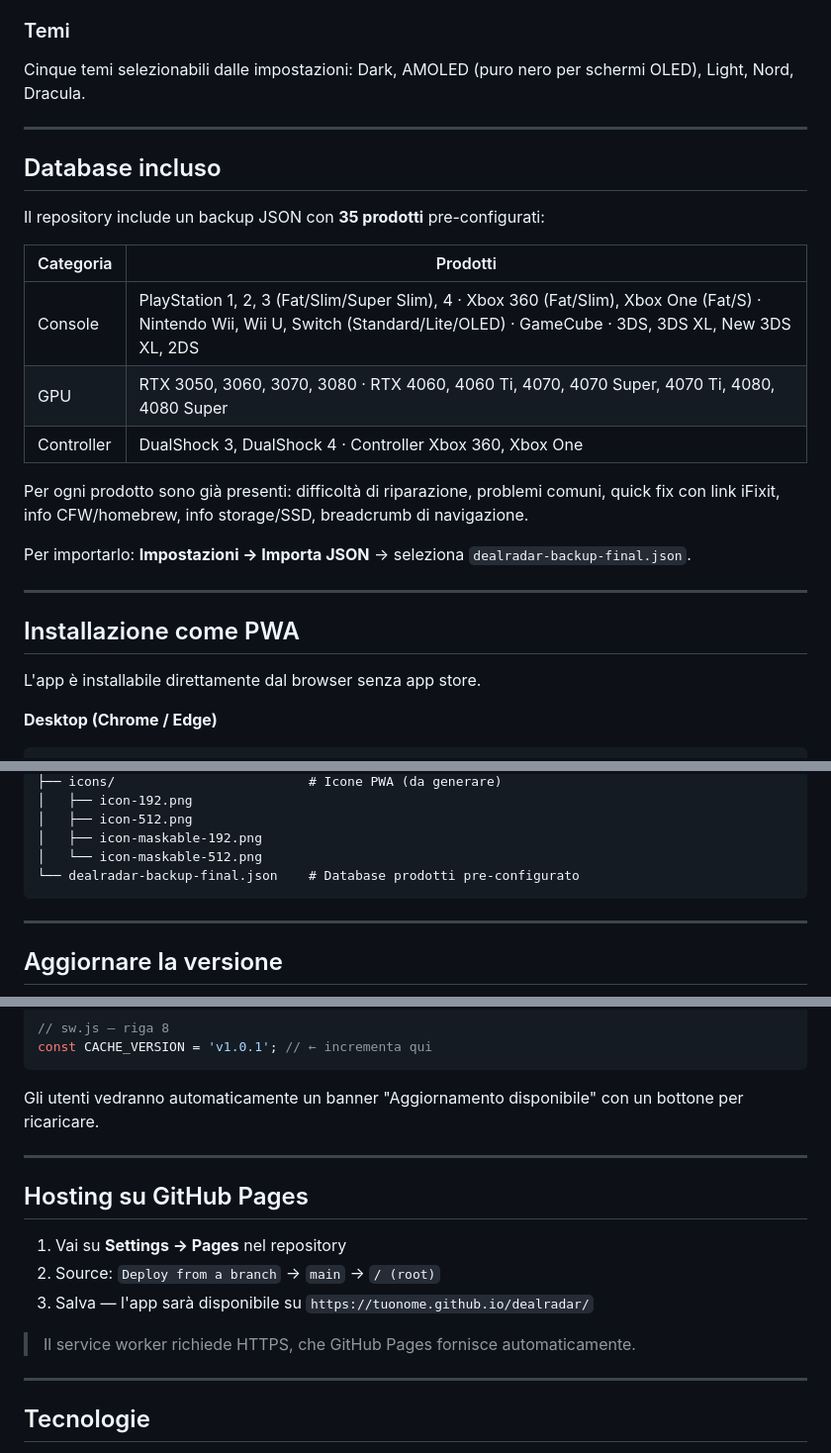
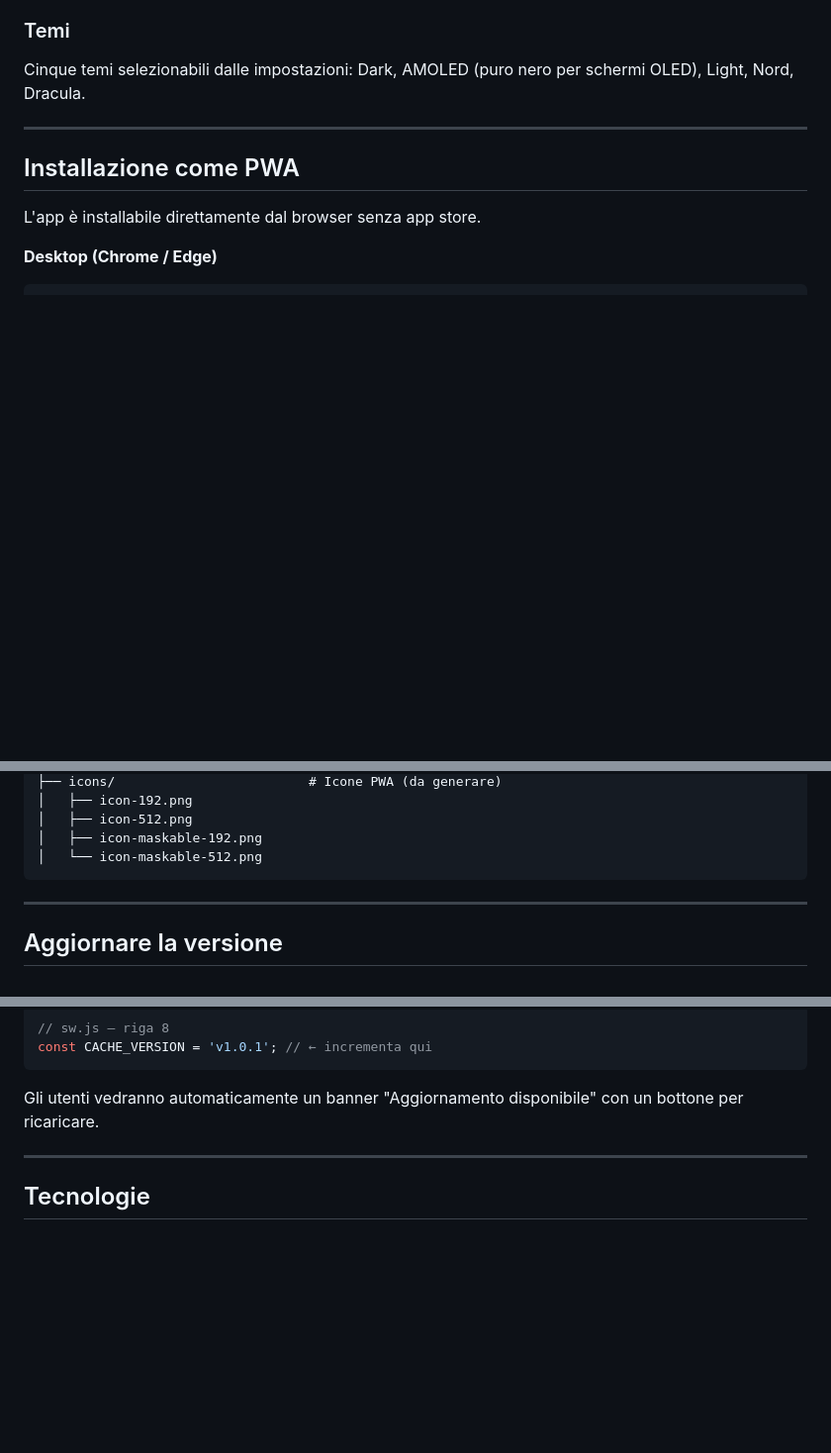
Before and after one commit to davidpassalia06/deal-radar, a Markdown page: README.md, 3 parts joined by grey strips. Shown at 99% size. Drawn GitHub-style; blank space fills up the shorter version.

````diff
--- a/README.md
+++ b/README.md
@@ -39,21 +39,6 @@ Cinque temi selezionabili dalle impostazioni: Dark, AMOLED (puro nero per scherm
 
 ---
 
-## Database incluso
-
-Il repository include un backup JSON con **35 prodotti** pre-configurati:
-
-| Categoria | Prodotti |
-|-----------|----------|
-| Console | PlayStation 1, 2, 3 (Fat/Slim/Super Slim), 4 · Xbox 360 (Fat/Slim), Xbox One (Fat/S) · Nintendo Wii, Wii U, Switch (Standard/Lite/OLED) · GameCube · 3DS, 3DS XL, New 3DS XL, 2DS |
-| GPU | RTX 3050, 3060, 3070, 3080 · RTX 4060, 4060 Ti, 4070, 4070 Super, 4070 Ti, 4080, 4080 Super |
-| Controller | DualShock 3, DualShock 4 · Controller Xbox 360, Xbox One |
-
-Per ogni prodotto sono già presenti: difficoltà di riparazione, problemi comuni, quick fix con link iFixit, info CFW/homebrew, info storage/SSD, breadcrumb di navigazione.
-
-Per importarlo: **Impostazioni → Importa JSON** → seleziona `dealradar-backup-final.json`.
-
----
 
 ## Installazione come PWA
 
@@ -98,7 +83,6 @@ dealradar/
 │   ├── icon-512.png
 │   ├── icon-maskable-192.png
 │   └── icon-maskable-512.png
-└── dealradar-backup-final.json    # Database prodotti pre-configurato
 ```
 
 ---
@@ -116,16 +100,6 @@ Gli utenti vedranno automaticamente un banner "Aggiornamento disponibile" con un
 
 ---
 
-## Hosting su GitHub Pages
-
-1. Vai su **Settings → Pages** nel repository
-2. Source: `Deploy from a branch` → `main` → `/ (root)`
-3. Salva — l'app sarà disponibile su `https://tuonome.github.io/dealradar/`
-
-> Il service worker richiede HTTPS, che GitHub Pages fornisce automaticamente.
-
----
-
 ## Tecnologie
 
 - HTML / CSS / JavaScript vanilla — nessun framework, nessun build step
````
